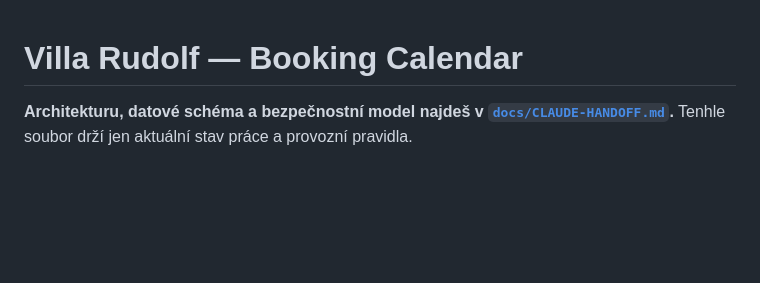
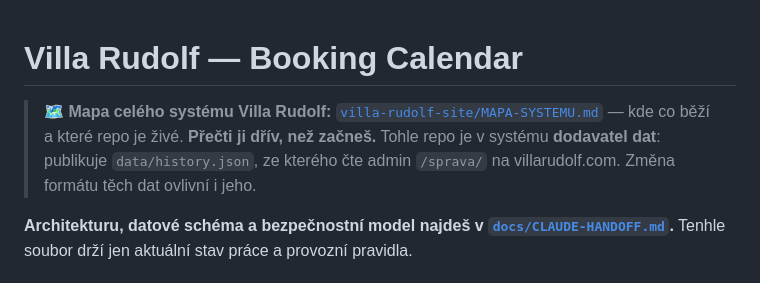
Before and after one commit to pavelkubiznak/villa-booking-calendar, a Markdown page: CLAUDE.md, the part around the change. Drawn GitHub-style; blank space fills up the shorter version.

Commit message:
docs: ukazatel na mapu systému Villa Rudolf

```diff
--- a/CLAUDE.md
+++ b/CLAUDE.md
@@ -1,4 +1,10 @@
 # Villa Rudolf — Booking Calendar
+
+> 🗺️ **Mapa celého systému Villa Rudolf:**
+> [`villa-rudolf-site/MAPA-SYSTEMU.md`](https://github.com/pavelkubiznak/villa-rudolf-site/blob/main/MAPA-SYSTEMU.md)
+> — kde co běží a které repo je živé. **Přečti ji dřív, než začneš.**
+> Tohle repo je v systému **dodavatel dat**: publikuje `data/history.json`, ze kterého
+> čte admin `/sprava/` na villarudolf.com. Změna formátu těch dat ovlivní i jeho.
 
 **Architekturu, datové schéma a bezpečnostní model najdeš v [`docs/CLAUDE-HANDOFF.md`](docs/CLAUDE-HANDOFF.md).**
 Tenhle soubor drží jen aktuální stav práce a provozní pravidla.
```
